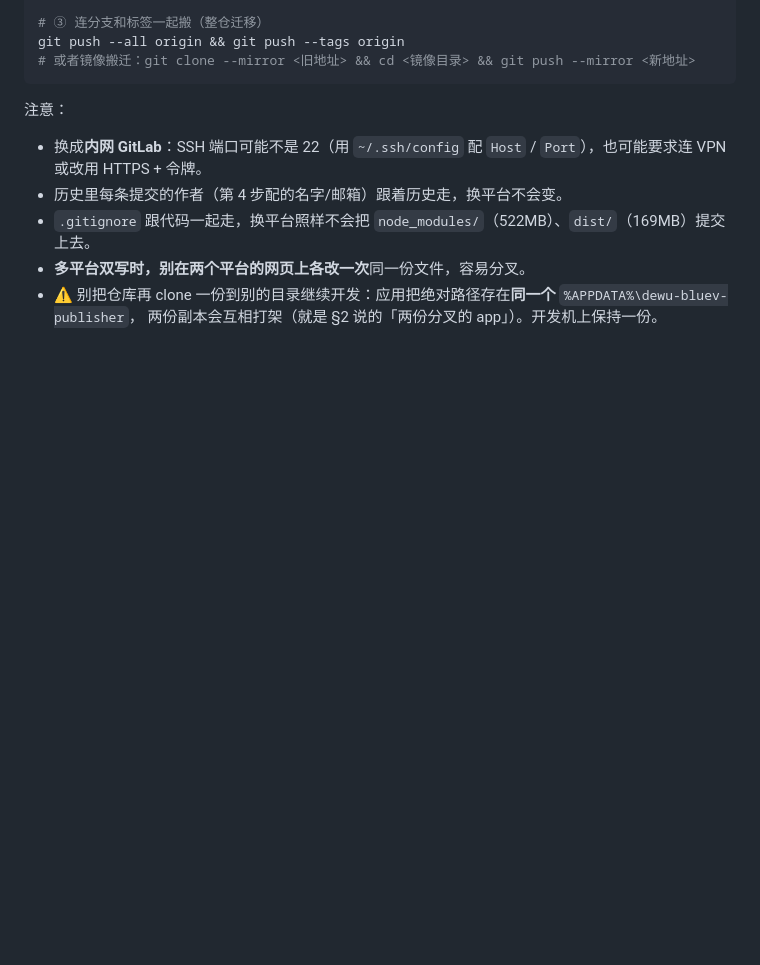
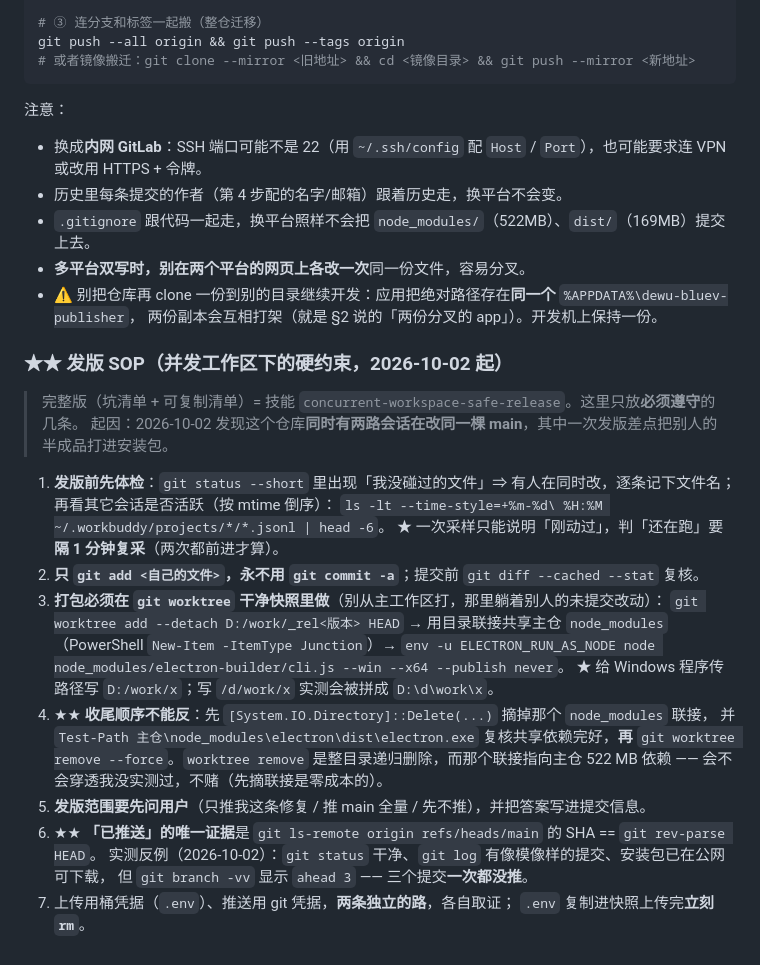
Before and after one commit to 5hawnzs/dewu-bluev-releases, a Markdown page: docs/HANDOFF.md, the part around the change. Rendered like a GitHub page; blank space fills up the shorter version.

Commit message:
发版 SOP 落成硬规矩（并发工作区）：技能 + HANDOFF §10
用户要求把「发版安全流程」固化成可复用的固定规矩。

- docs/HANDOFF.md §10 末尾追加「★★ 发版 SOP（并发工作区下的硬约束，2026-10-02 起）」7 条：
  并发体检（jsonl mtime 隔 1min 复采）／只 add 自己的文件／worktree 干净快照打包／
  先摘 junction 再 worktree remove／发版范围先问用户／推送取证／桶凭据与 git 凭据分开取证。
- 完整版（坑清单 + 17 项可复制清单）落在用户级技能 `concurrent-workspace-safe-release`，
  并与 `electron-auto-update-generic-release` 互指（那份=机制，这份=动作）。
- ★ 顺带纠正一个此前的口径错误：上一轮的源码其实**没有推送** ——
  `git ls-remote origin refs/heads/main` = 36d5c9b…，本地 HEAD = 94ed453…（ahead 3）。
  「git status 干净 + git log 有提交」证明不了推送，唯一证据是 ls-remote 与 rev-parse HEAD 比对。
  这条已写进 SOP 第 6 条。

```diff
--- a/docs/HANDOFF.md
+++ b/docs/HANDOFF.md
@@ -1294,3 +1294,29 @@ git push --all origin && git push --tags origin
 - **多平台双写时，别在两个平台的网页上各改一次**同一份文件，容易分叉。
 - ⚠️ 别把仓库再 clone 一份到别的目录继续开发：应用把绝对路径存在**同一个** `%APPDATA%\dewu-bluev-publisher`，
   两份副本会互相打架（就是 §2 说的「两份分叉的 app」）。开发机上保持一份。
+
+### ★★ 发版 SOP（并发工作区下的硬约束，2026-10-02 起）
+
+> 完整版（坑清单 + 可复制清单）= 技能 `concurrent-workspace-safe-release`。这里只放**必须遵守**的几条。
+> 起因：2026-10-02 发现这个仓库**同时有两路会话在改同一棵 main**，其中一次发版差点把别人的半成品打进安装包。
+
+1. **发版前先体检**：`git status --short` 里出现「我没碰过的文件」⇒ 有人在同时改，逐条记下文件名；
+   再看其它会话是否活跃（按 mtime 倒序）：
+   `ls -lt --time-style=+%m-%d\ %H:%M ~/.workbuddy/projects/*/*.jsonl | head -6`。
+   ★ 一次采样只能说明「刚动过」，判「还在跑」要**隔 1 分钟复采**（两次都前进才算）。
+2. **只 `git add <自己的文件>`，永不用 `git commit -a`**；提交前 `git diff --cached --stat` 复核。
+3. **打包必须在 `git worktree` 干净快照里做**（别从主工作区打，那里躺着别人的未提交改动）：
+   `git worktree add --detach D:/work/_rel<版本> HEAD` → 用目录联接共享主仓 `node_modules`
+   （PowerShell `New-Item -ItemType Junction`）→
+   `env -u ELECTRON_RUN_AS_NODE node node_modules/electron-builder/cli.js --win --x64 --publish never`。
+   ★ 给 Windows 程序传路径写 `D:/work/x`；写 `/d/work/x` 实测会被拼成 `D:\d\work\x`。
+4. ★★ **收尾顺序不能反**：先 `[System.IO.Directory]::Delete(...)` 摘掉那个 `node_modules` 联接，
+   并 `Test-Path 主仓\node_modules\electron\dist\electron.exe` 复核共享依赖完好，**再**
+   `git worktree remove --force`。`worktree remove` 是整目录递归删除，而那个联接指向主仓 522 MB 依赖 ——
+   会不会穿透我没实测过，不赌（先摘联接是零成本的）。
+5. **发版范围要先问用户**（只推我这条修复 / 推 main 全量 / 先不推），并把答案写进提交信息。
+6. ★★ **「已推送」的唯一证据**是 `git ls-remote origin refs/heads/main` 的 SHA == `git rev-parse HEAD`。
+   实测反例（2026-10-02）：`git status` 干净、`git log` 有像模像样的提交、安装包已在公网可下载，
+   但 `git branch -vv` 显示 `ahead 3` —— 三个提交**一次都没推**。
+7. 上传用桶凭据（`.env`）、推送用 git 凭据，**两条独立的路**，各自取证；
+   `.env` 复制进快照上传完**立刻 `rm`**。
```
